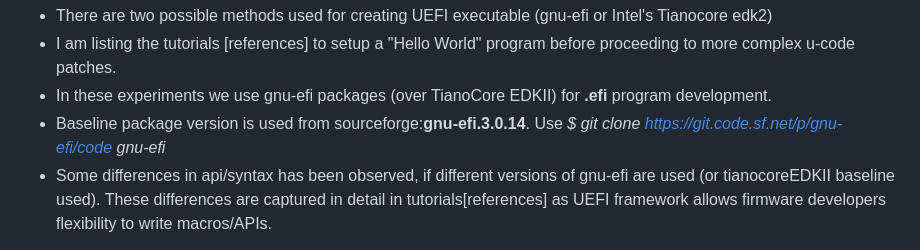
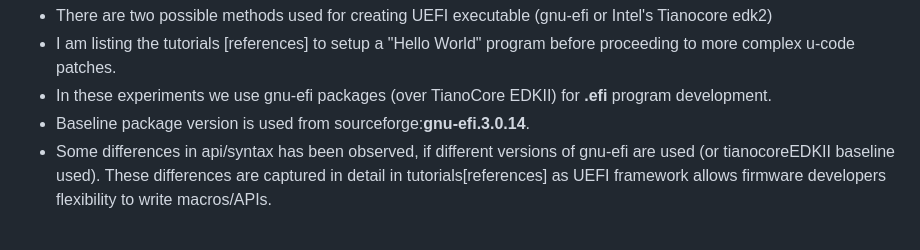
Before and after one commit to ssrg-vt/n3350_pacman, a Markdown page: README.md, the part around the change. Drawn GitHub-style.

```diff
--- a/README.md
+++ b/README.md
@@ -35,7 +35,7 @@ Boot_ → _Secure_Boot_ → _Disable
 - There are two possible methods used for creating UEFI executable (gnu-efi or Intel's Tianocore edk2)
 - I am listing the tutorials [references] to setup a "Hello World" program before proceeding to more complex u-code patches.
 - In these experiments we use gnu-efi packages (over TianoCore EDKII) for **.efi** program development.
-- Baseline package version is used from sourceforge:**gnu-efi.3.0.14**. Use _$ git clone https://git.code.sf.net/p/gnu-efi/code gnu-efi_
+- Baseline package version is used from sourceforge:**gnu-efi.3.0.14**.
 - Some differences in api/syntax has been observed, if different versions of gnu-efi are used (or tianocoreEDKII baseline used). These differences are captured in detail in tutorials[references] as UEFI framework allows firmware developers flexibility to write macros/APIs.
 
 3. **Achieving Goldmont Unlock**
```
